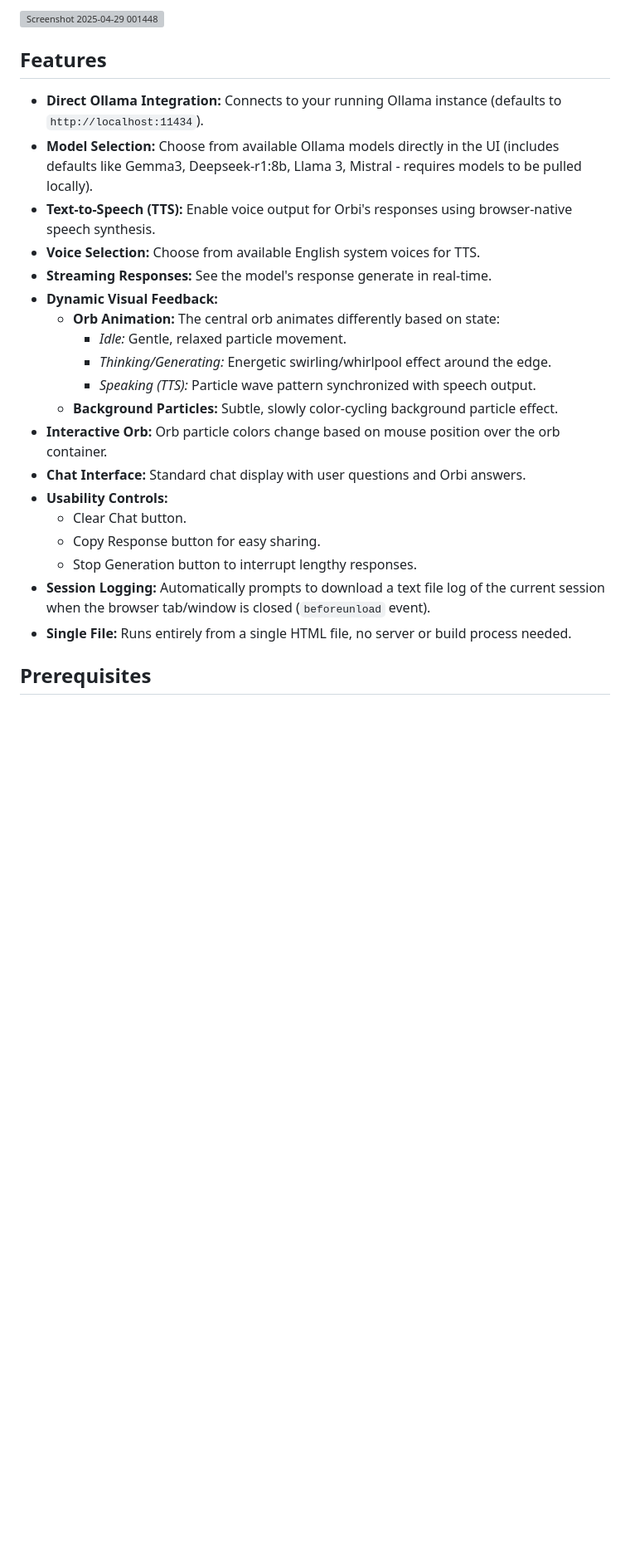
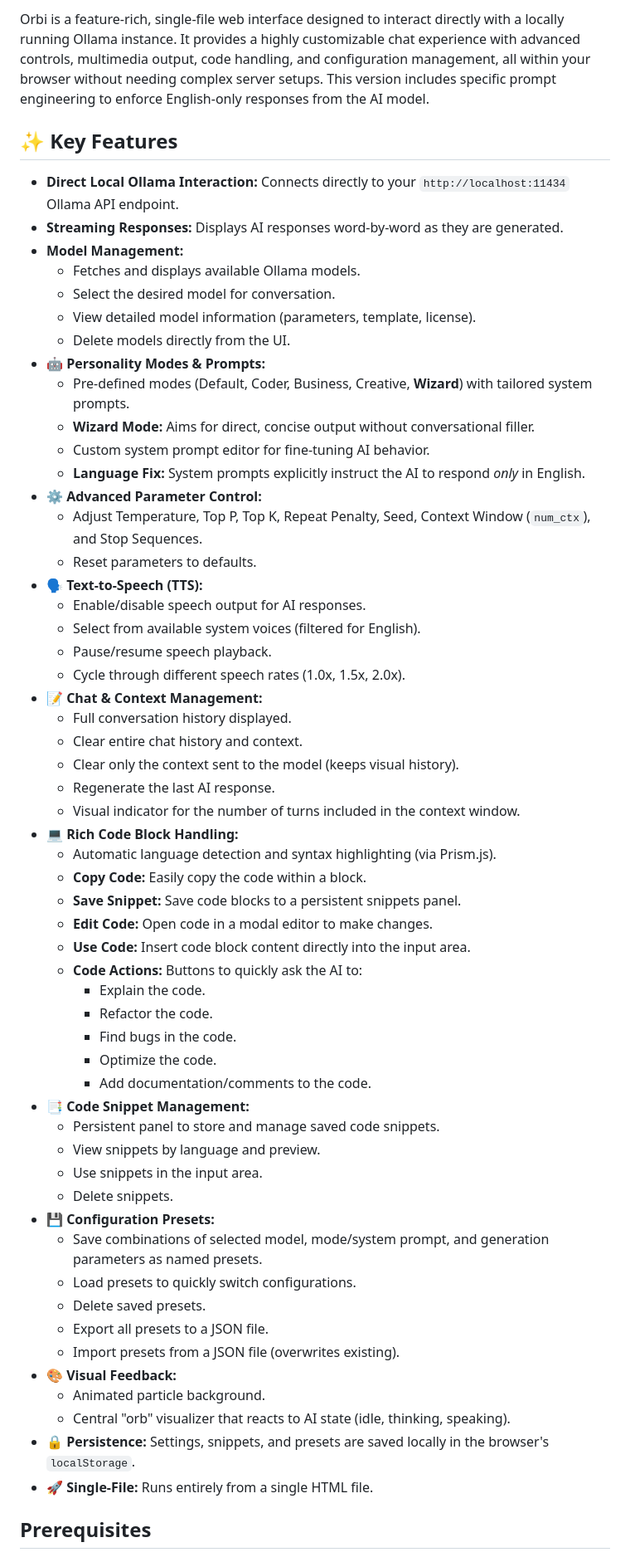
Before and after one commit to minimaxa1/Orbe, a Markdown page: README.md, the part around the change printed below. Shown: that part at 83% size. Rendered like a GitHub page; blank space fills up the shorter version; grey boxes are pictures that could not be loaded.

```diff
--- a/README.md
+++ b/README.md
@@ -4,30 +4,63 @@ Orbi is a visually engaging, single-file HTML web interface for interacting with
 
 
-![Screenshot 2025-04-29 001448](https://github.com/user-attachments/assets/ae20d5e4-0fc6-4347-8c16-041061ec0328)
+Orbi is a feature-rich, single-file web interface designed to interact directly with a locally running Ollama instance. It provides a highly customizable chat experience with advanced controls, multimedia output, code handling, and configuration management, all within your browser without needing complex server setups. This version includes specific prompt engineering to enforce English-only responses from the AI model.
 
+## ✨ Key Features
 
-
-## Features
-
-*   **Direct Ollama Integration:** Connects to your running Ollama instance (defaults to `http://localhost:11434`).
-*   **Model Selection:** Choose from available Ollama models directly in the UI (includes defaults like Gemma3, Deepseek-r1:8b, Llama 3, Mistral - requires models to be pulled locally).
-*   **Text-to-Speech (TTS):** Enable voice output for Orbi's responses using browser-native speech synthesis.
-*   **Voice Selection:** Choose from available English system voices for TTS.
-*   **Streaming Responses:** See the model's response generate in real-time.
-*   **Dynamic Visual Feedback:**
-    *   **Orb Animation:** The central orb animates differently based on state:
-        *   *Idle:* Gentle, relaxed particle movement.
-        *   *Thinking/Generating:* Energetic swirling/whirlpool effect around the edge.
-        *   *Speaking (TTS):* Particle wave pattern synchronized with speech output.
-    *   **Background Particles:** Subtle, slowly color-cycling background particle effect.
-*   **Interactive Orb:** Orb particle colors change based on mouse position over the orb container.
-*   **Chat Interface:** Standard chat display with user questions and Orbi answers.
-*   **Usability Controls:**
-    *   Clear Chat button.
-    *   Copy Response button for easy sharing.
-    *   Stop Generation button to interrupt lengthy responses.
-*   **Session Logging:** Automatically prompts to download a text file log of the current session when the browser tab/window is closed (`beforeunload` event).
-*   **Single File:** Runs entirely from a single HTML file, no server or build process needed.
+*   **Direct Local Ollama Interaction:** Connects directly to your `http://localhost:11434` Ollama API endpoint.
+*   **Streaming Responses:** Displays AI responses word-by-word as they are generated.
+*   **Model Management:**
+    *   Fetches and displays available Ollama models.
+    *   Select the desired model for conversation.
+    *   View detailed model information (parameters, template, license).
+    *   Delete models directly from the UI.
+*   **🤖 Personality Modes & Prompts:**
+    *   Pre-defined modes (Default, Coder, Business, Creative, **Wizard**) with tailored system prompts.
+    *   **Wizard Mode:** Aims for direct, concise output without conversational filler.
+    *   Custom system prompt editor for fine-tuning AI behavior.
+    *   **Language Fix:** System prompts explicitly instruct the AI to respond *only* in English.
+*   **⚙️ Advanced Parameter Control:**
+    *   Adjust Temperature, Top P, Top K, Repeat Penalty, Seed, Context Window (`num_ctx`), and Stop Sequences.
+    *   Reset parameters to defaults.
+*   **🗣️ Text-to-Speech (TTS):**
+    *   Enable/disable speech output for AI responses.
+    *   Select from available system voices (filtered for English).
+    *   Pause/resume speech playback.
+    *   Cycle through different speech rates (1.0x, 1.5x, 2.0x).
+*   **📝 Chat & Context Management:**
+    *   Full conversation history displayed.
+    *   Clear entire chat history and context.
+    *   Clear only the context sent to the model (keeps visual history).
+    *   Regenerate the last AI response.
+    *   Visual indicator for the number of turns included in the context window.
+*   **💻 Rich Code Block Handling:**
+    *   Automatic language detection and syntax highlighting (via Prism.js).
+    *   **Copy Code:** Easily copy the code within a block.
+    *   **Save Snippet:** Save code blocks to a persistent snippets panel.
+    *   **Edit Code:** Open code in a modal editor to make changes.
+    *   **Use Code:** Insert code block content directly into the input area.
+    *   **Code Actions:** Buttons to quickly ask the AI to:
+        *   Explain the code.
+        *   Refactor the code.
+        *   Find bugs in the code.
+        *   Optimize the code.
+        *   Add documentation/comments to the code.
+*   **📑 Code Snippet Management:**
+    *   Persistent panel to store and manage saved code snippets.
+    *   View snippets by language and preview.
+    *   Use snippets in the input area.
+    *   Delete snippets.
+*   **💾 Configuration Presets:**
+    *   Save combinations of selected model, mode/system prompt, and generation parameters as named presets.
+    *   Load presets to quickly switch configurations.
+    *   Delete saved presets.
+    *   Export all presets to a JSON file.
+    *   Import presets from a JSON file (overwrites existing).
+*   **🎨 Visual Feedback:**
+    *   Animated particle background.
+    *   Central "orb" visualizer that reacts to AI state (idle, thinking, speaking).
+*   **🔒 Persistence:** Settings, snippets, and presets are saved locally in the browser's `localStorage`.
+*   **🚀 Single-File:** Runs entirely from a single HTML file.
 
 ## Prerequisites
 
```
Also changed, not shown: other parts of README.md (+38 -57 lines).
